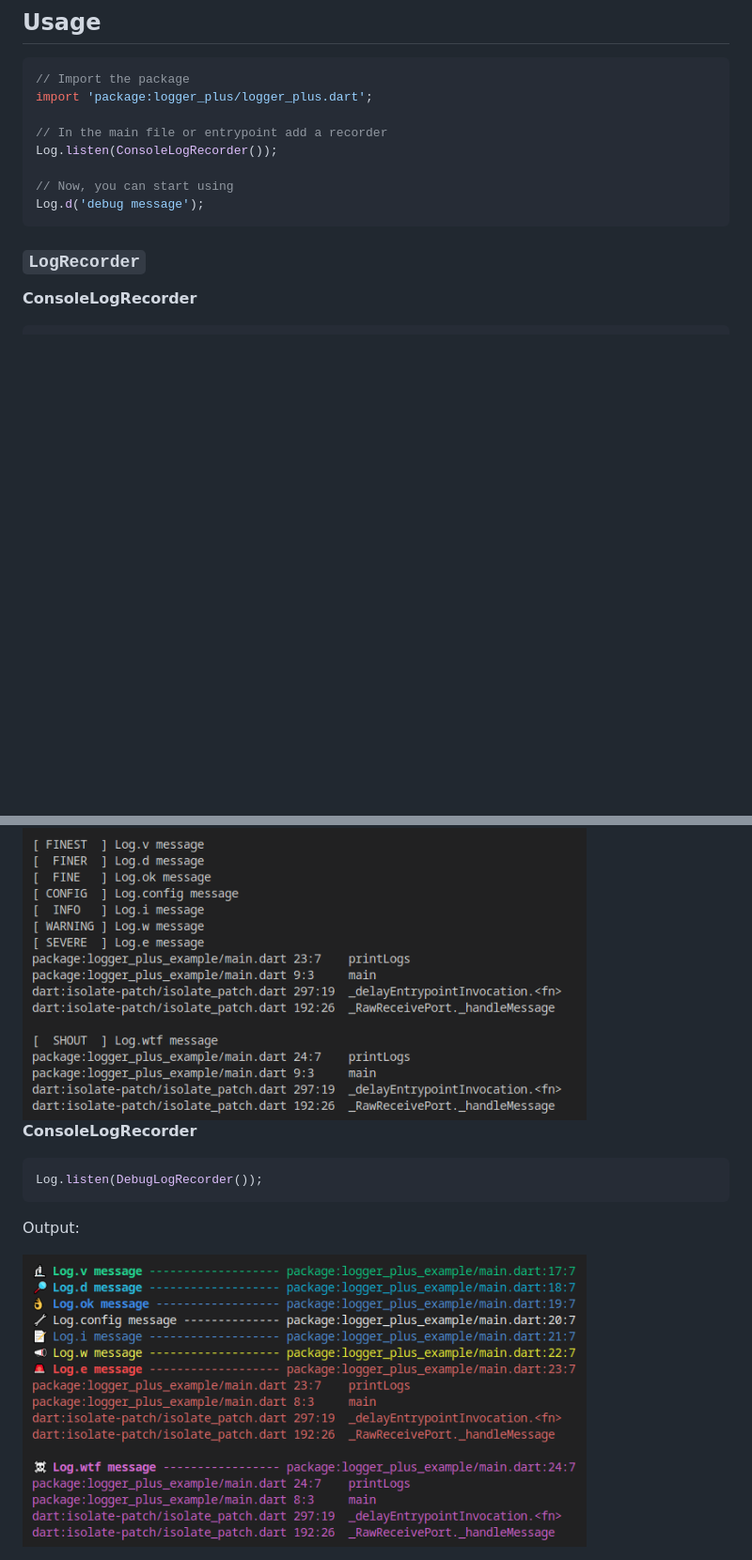
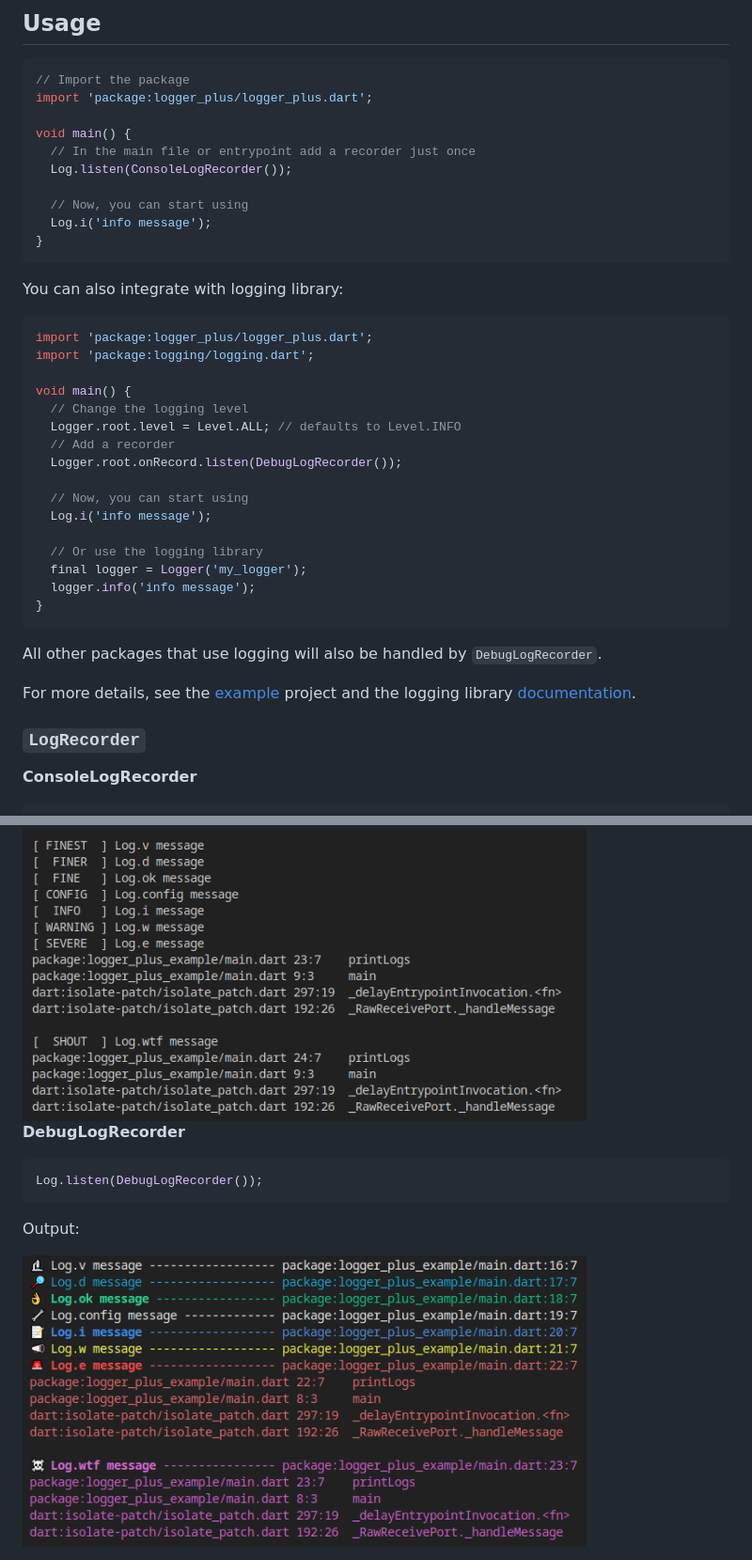
Before and after one commit to pedrox-hs/flutter_packages, a Markdown page: logger_plus/README.md, 2 parts joined by grey strips. Shown at 94% size. Drawn GitHub-style; pictures changed too: logger_plus/demo/colored.png; blank space fills up the shorter version.

Commit message:
Change level colors
- update readme and demo

````diff
--- a/logger_plus/README.md
+++ b/logger_plus/README.md
@@ -24,12 +24,39 @@ flutter pub add logger_plus --git-url=https://github.com/pedrox-hs/flutter_packa
 // Import the package
 import 'package:logger_plus/logger_plus.dart';
 
-// In the main file or entrypoint add a recorder
-Log.listen(ConsoleLogRecorder());
+void main() {
+  // In the main file or entrypoint add a recorder just once
+  Log.listen(ConsoleLogRecorder());
 
-// Now, you can start using
-Log.d('debug message');
+  // Now, you can start using
+  Log.i('info message');
+}
 ```
+
+You can also integrate with logging library:
+
+```dart
+import 'package:logger_plus/logger_plus.dart';
+import 'package:logging/logging.dart';
+
+void main() {
+  // Change the logging level
+  Logger.root.level = Level.ALL; // defaults to Level.INFO
+  // Add a recorder
+  Logger.root.onRecord.listen(DebugLogRecorder());
+
+  // Now, you can start using
+  Log.i('info message');
+
+  // Or use the logging library
+  final logger = Logger('my_logger');
+  logger.info('info message');
+}
+```
+All other packages that use logging will also be handled by `DebugLogRecorder`.
+
+For more details, see the [example](example) project and the logging library [documentation](https://pub.dev/packages/logging).
+
 
 ### `LogRecorder`
 
@@ -44,11 +71,11 @@ Output:
 
 <img src="demo/simple.png?raw=true&v=1" alt="messages preview" width="600"/>
 
-**ConsoleLogRecorder**
+**DebugLogRecorder**
 
 ```dart
 Log.listen(DebugLogRecorder());
 ```
 Output:
 
-<img src="demo/colored.png?raw=true&v=1" alt="messages preview" width="600"/>
+<img src="demo/colored.png?raw=true&v=2" alt="messages preview" width="600"/>
````
Also changed, not shown: other parts of logger_plus/README.md (+1 -1 lines), 1 other file.
